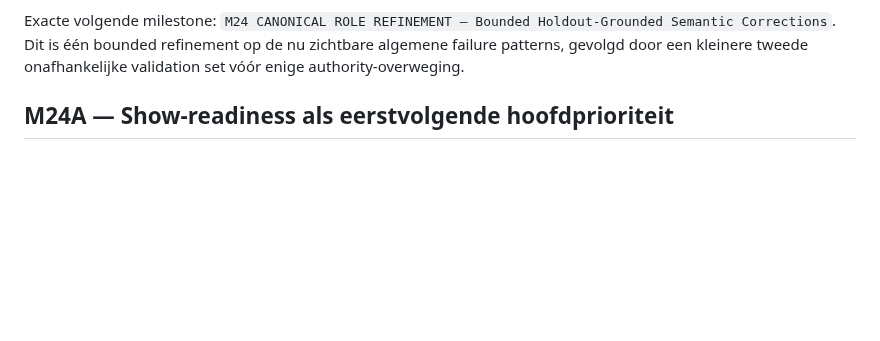
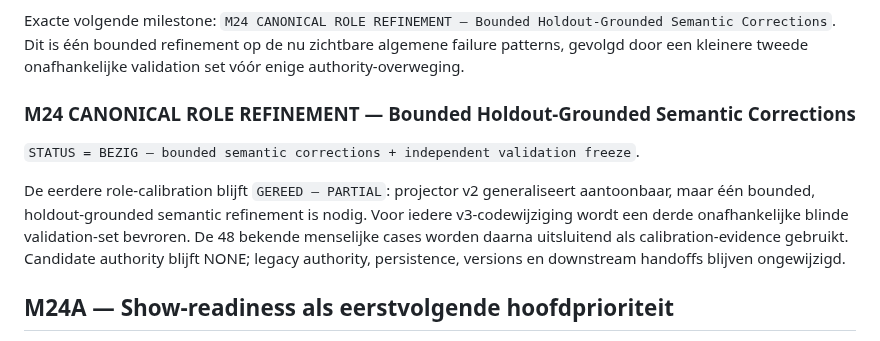
Before and after one commit to thomasbriet/BeatBeamDMX, a Markdown page: MASTER_ROADMAP.md, the part around the change. Drawn GitHub-style; blank space fills up the shorter version.

Commit message:
Start M24 bounded canonical role refinement

```diff
--- a/MASTER_ROADMAP.md
+++ b/MASTER_ROADMAP.md
@@ -959,6 +959,18 @@ Exacte volgende milestone: `M24 CANONICAL ROLE REFINEMENT — Bounded
 Holdout-Grounded Semantic Corrections`. Dit is één bounded refinement op de nu
 zichtbare algemene failure patterns, gevolgd door een kleinere tweede
 onafhankelijke validation set vóór enige authority-overweging.
+
+### M24 CANONICAL ROLE REFINEMENT — Bounded Holdout-Grounded Semantic Corrections
+
+`STATUS = BEZIG — bounded semantic corrections + independent validation freeze`.
+
+De eerdere role-calibration blijft `GEREED — PARTIAL`: projector v2
+generaliseert aantoonbaar, maar één bounded, holdout-grounded semantic
+refinement is nodig. Voor iedere v3-codewijziging wordt een derde onafhankelijke
+blinde validation-set bevroren. De 48 bekende menselijke cases worden daarna
+uitsluitend als calibration-evidence gebruikt. Candidate authority blijft NONE;
+legacy authority, persistence, versions en downstream handoffs blijven
+ongewijzigd.
 
 ## M24A — Show-readiness als eerstvolgende hoofdprioriteit
 
```
